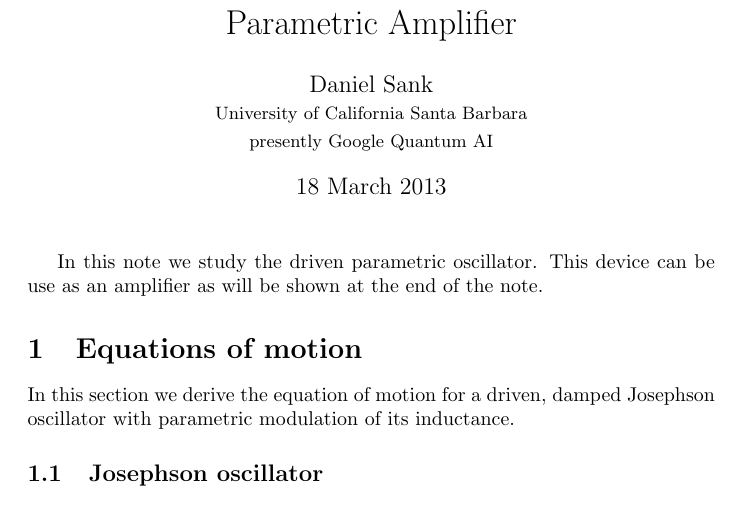
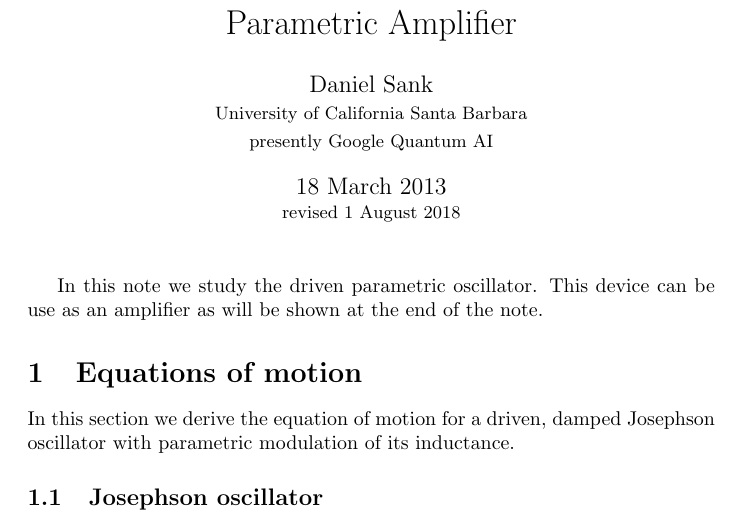
Before and after one commit to DanielSank/theory, a LaTeX document (Paramp/paramp_equations_of_motion.tex): part of page 1 of 4, cut so that both start at the same text. Compiled offline with pdfLaTeX; a LaTeX package or settings file that is missing is left out.

Commit message:
Update revision date on Paramp document.

```diff
--- a/Paramp/paramp_equations_of_motion.tex
+++ b/Paramp/paramp_equations_of_motion.tex
@@ -7,7 +7,7 @@
 \author{Daniel Sank\\
 \small{University of California Santa Barbara}\\
 \small{presently Google Quantum AI}}
-\date{18 March 2013}
+\date{18 March 2013\\ \small{revised 1 August 2018}}
 
 \begin{document}
 
```
